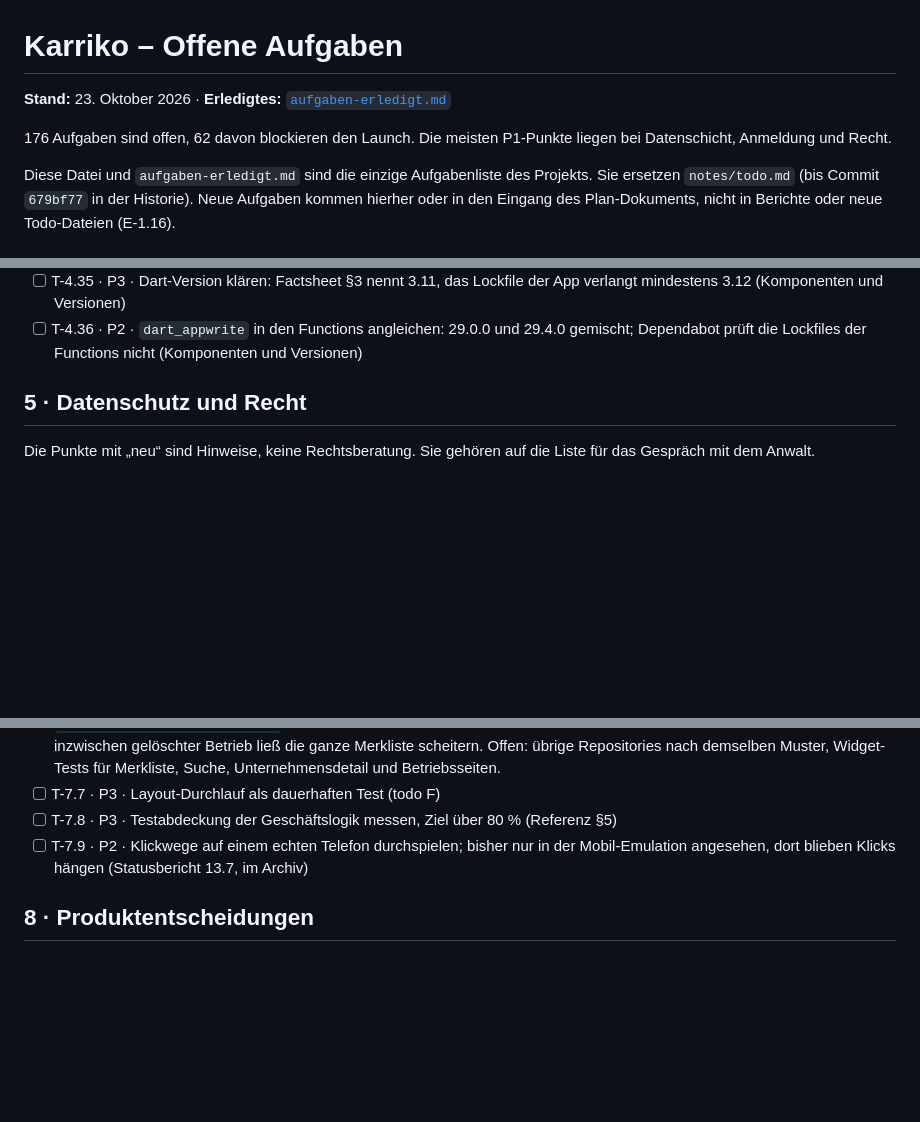
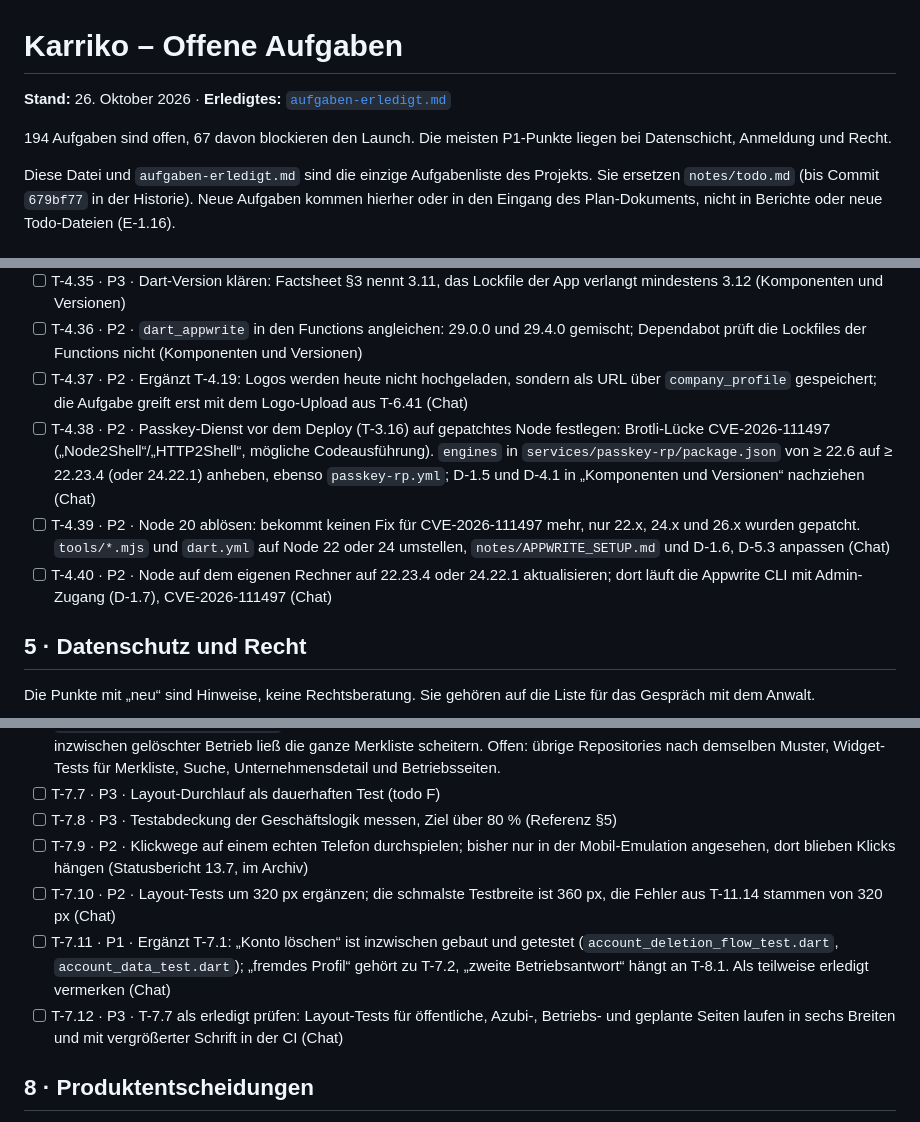
Before and after one commit to dresogo/Karriko, a Markdown page: notes/aufgaben-offen.md, 3 parts joined by grey strips. Drawn GitHub-style; blank space fills up the shorter version.

```diff
--- a/notes/aufgaben-offen.md
+++ b/notes/aufgaben-offen.md
@@ -1,8 +1,8 @@
 # Karriko – Offene Aufgaben
 
-**Stand:** 23. Oktober 2026 · **Erledigtes:** [`aufgaben-erledigt.md`](aufgaben-erledigt.md)
+**Stand:** 26. Oktober 2026 · **Erledigtes:** [`aufgaben-erledigt.md`](aufgaben-erledigt.md)
 
-176 Aufgaben sind offen, 62 davon blockieren den Launch. Die meisten P1-Punkte liegen bei Datenschicht, Anmeldung und Recht.
+194 Aufgaben sind offen, 67 davon blockieren den Launch. Die meisten P1-Punkte liegen bei Datenschicht, Anmeldung und Recht.
 
 Diese Datei und `aufgaben-erledigt.md` sind die einzige Aufgabenliste des Projekts. Sie ersetzen `notes/todo.md` (bis Commit `679bf77` in der Historie). Neue Aufgaben kommen hierher oder in den Eingang des Plan-Dokuments, nicht in Berichte oder neue Todo-Dateien (E-1.16).
 
@@ -135,6 +139,10 @@ Der Tab „Offene Aufgaben“ im Plan-Dokument zeigt diese Datei, ergänzt um de
 - [ ] T-4.34 · P2 · Apache- und PHP-Version des Hetzner-Webhostings ablesen und in der Komponentenliste eintragen (D-1.8, D-1.9); prüfen, ob PHP für die Subdomain abschaltbar ist, Karriko nutzt es nicht (Komponenten und Versionen)
 - [ ] T-4.35 · P3 · Dart-Version klären: Factsheet §3 nennt 3.11, das Lockfile der App verlangt mindestens 3.12 (Komponenten und Versionen)
 - [ ] T-4.36 · P2 · `dart_appwrite` in den Functions angleichen: 29.0.0 und 29.4.0 gemischt; Dependabot prüft die Lockfiles der Functions nicht (Komponenten und Versionen)
+- [ ] T-4.37 · P2 · Ergänzt T-4.19: Logos werden heute nicht hochgeladen, sondern als URL über `company_profile` gespeichert; die Aufgabe greift erst mit dem Logo-Upload aus T-6.41 (Chat)
+- [ ] T-4.38 · P2 · Passkey-Dienst vor dem Deploy (T-3.16) auf gepatchtes Node festlegen: Brotli-Lücke CVE-2026-111497 („Node2Shell“/„HTTP2Shell“, mögliche Codeausführung). `engines` in `services/passkey-rp/package.json` von ≥ 22.6 auf ≥ 22.23.4 (oder 24.22.1) anheben, ebenso `passkey-rp.yml`; D-1.5 und D-4.1 in „Komponenten und Versionen“ nachziehen (Chat)
+- [ ] T-4.39 · P2 · Node 20 ablösen: bekommt keinen Fix für CVE-2026-111497 mehr, nur 22.x, 24.x und 26.x wurden gepatcht. `tools/*.mjs` und `dart.yml` auf Node 22 oder 24 umstellen, `notes/APPWRITE_SETUP.md` und D-1.6, D-5.3 anpassen (Chat)
+- [ ] T-4.40 · P2 · Node auf dem eigenen Rechner auf 22.23.4 oder 24.22.1 aktualisieren; dort läuft die Appwrite CLI mit Admin-Zugang (D-1.7), CVE-2026-111497 (Chat)
 
 ## 5 · Datenschutz und Recht
 
@@ -234,6 +245,9 @@ Stand 22.10.2026 zu T-6.31: Pfade des Betriebsbereichs entschieden (`/app/betrie
 - [ ] T-7.7 · P3 · Layout-Durchlauf als dauerhaften Test (todo F)
 - [ ] T-7.8 · P3 · Testabdeckung der Geschäftslogik messen, Ziel über 80 % (Referenz §5)
 - [ ] T-7.9 · P2 · Klickwege auf einem echten Telefon durchspielen; bisher nur in der Mobil-Emulation angesehen, dort blieben Klicks hängen (Statusbericht 13.7, im Archiv)
+- [ ] T-7.10 · P2 · Layout-Tests um 320 px ergänzen; die schmalste Testbreite ist 360 px, die Fehler aus T-11.14 stammen von 320 px (Chat)
+- [ ] T-7.11 · P1 · Ergänzt T-7.1: „Konto löschen“ ist inzwischen gebaut und getestet (`account_deletion_flow_test.dart`, `account_data_test.dart`); „fremdes Profil“ gehört zu T-7.2, „zweite Betriebsantwort“ hängt an T-8.1. Als teilweise erledigt vermerken (Chat)
+- [ ] T-7.12 · P3 · T-7.7 als erledigt prüfen: Layout-Tests für öffentliche, Azubi-, Betriebs- und geplante Seiten laufen in sechs Breiten und mit vergrößerter Schrift in der CI (Chat)
 
 ## 8 · Produktentscheidungen
 
```
Also changed, not shown: other parts of notes/aufgaben-offen.md (+11 -0 lines).
